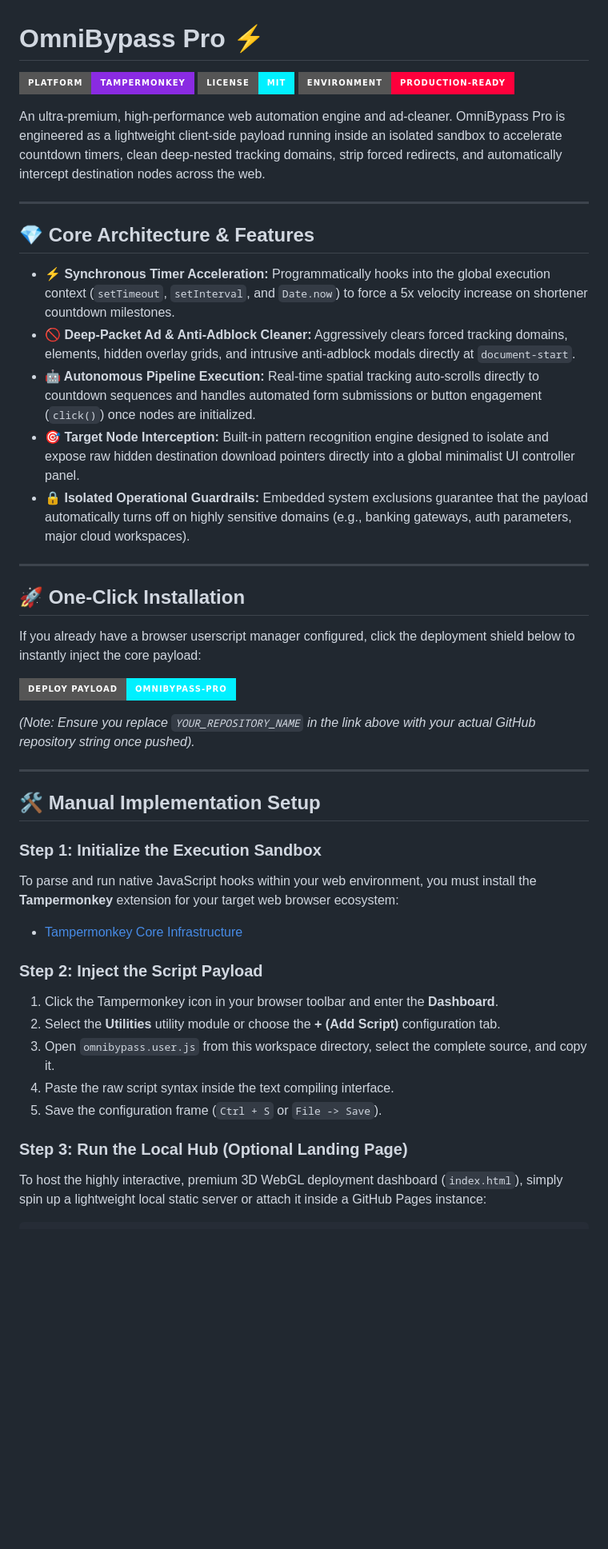
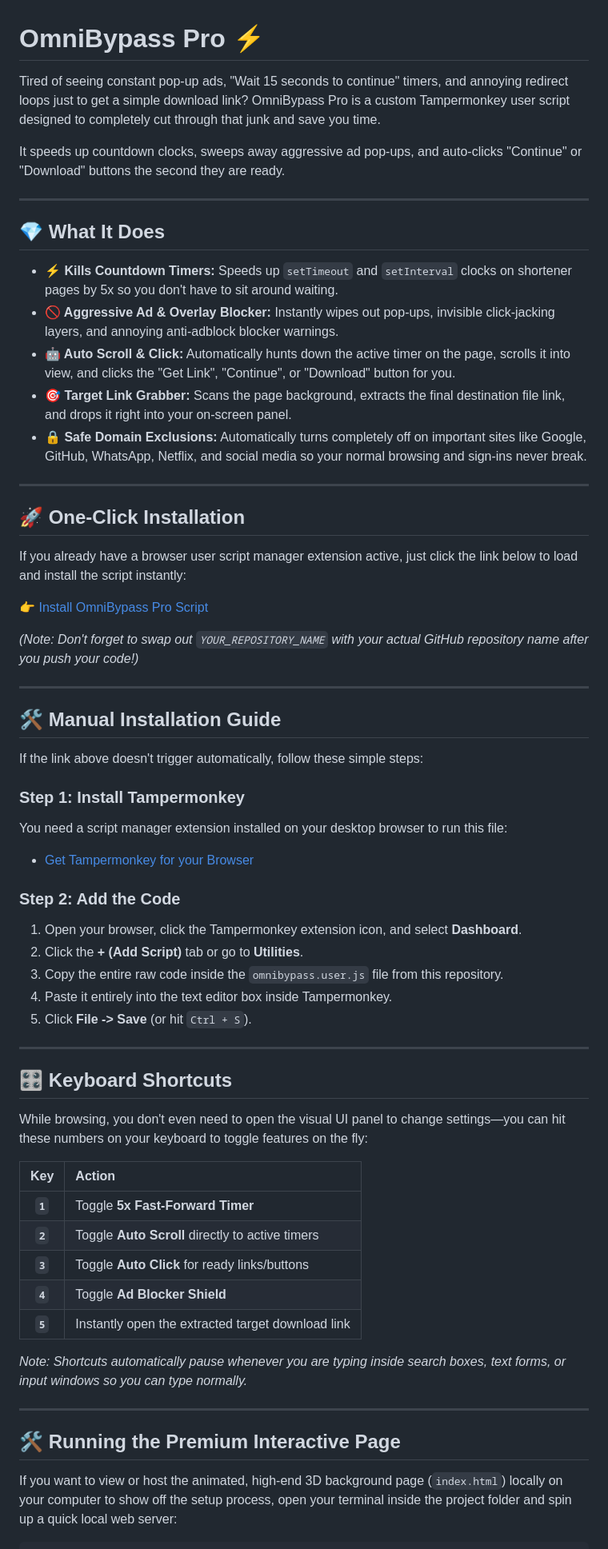
Before and after one commit to Akshat96af/omnibypass, a Markdown page: README.md, the part around one of its changes. Shown at 80% size. Drawn GitHub-style; badges without logos; blank space fills up the shorter version.

````diff
--- a/README.md
+++ b/README.md
@@ -1,46 +1,66 @@
 # OmniBypass Pro ⚡
 
-![Platform](https://img.shields.io/badge/Platform-Tampermonkey-8A2BE2?style=for-the-badge)
-![License](https://img.shields.io/badge/License-MIT-00F0FF?style=for-the-badge)
-![Stage](https://img.shields.io/badge/Environment-Production--Ready-FF003C?style=for-the-badge)
+Tired of seeing constant pop-up ads, "Wait 15 seconds to continue" timers, and annoying redirect loops just to get a simple download link? OmniBypass Pro is a custom Tampermonkey user script designed to completely cut through that junk and save you time.
 
-An ultra-premium, high-performance web automation engine and ad-cleaner. OmniBypass Pro is engineered as a lightweight client-side payload running inside an isolated sandbox to accelerate countdown timers, clean deep-nested tracking domains, strip forced redirects, and automatically intercept destination nodes across the web.
+It speeds up countdown clocks, sweeps away aggressive ad pop-ups, and auto-clicks "Continue" or "Download" buttons the second they are ready.
 
 ---
 
-## 💎 Core Architecture & Features
+## 💎 What It Does
 
-* **⚡ Synchronous Timer Acceleration:** Programmatically hooks into the global execution context (`setTimeout`, `setInterval`, and `Date.now`) to force a 5x velocity increase on shortener countdown milestones.
-* **🚫 Deep-Packet Ad & Anti-Adblock Cleaner:** Aggressively clears forced tracking domains, elements, hidden overlay grids, and intrusive anti-adblock modals directly at `document-start`.
-* **🤖 Autonomous Pipeline Execution:** Real-time spatial tracking auto-scrolls directly to countdown sequences and handles automated form submissions or button engagement (`click()`) once nodes are initialized.
-* **🎯 Target Node Interception:** Built-in pattern recognition engine designed to isolate and expose raw hidden destination download pointers directly into a global minimalist UI controller panel.
-* **🔒 Isolated Operational Guardrails:** Embedded system exclusions guarantee that the payload automatically turns off on highly sensitive domains (e.g., banking gateways, auth parameters, major cloud workspaces).
+* **⚡ Kills Countdown Timers:** Speeds up `setTimeout` and `setInterval` clocks on shortener pages by 5x so you don't have to sit around waiting.
+* **🚫 Aggressive Ad & Overlay Blocker:** Instantly wipes out pop-ups, invisible click-jacking layers, and annoying anti-adblock blocker warnings.
+* **🤖 Auto Scroll & Click:** Automatically hunts down the active timer on the page, scrolls it into view, and clicks the "Get Link", "Continue", or "Download" button for you.
+* **🎯 Target Link Grabber:** Scans the page background, extracts the final destination file link, and drops it right into your on-screen panel.
+* **🔒 Safe Domain Exclusions:** Automatically turns completely off on important sites like Google, GitHub, WhatsApp, Netflix, and social media so your normal browsing and sign-ins never break.
 
 ---
 
 ## 🚀 One-Click Installation
 
-If you already have a browser userscript manager configured, click the deployment shield below to instantly inject the core payload:
+If you already have a browser user script manager extension active, just click the link below to load and install the script instantly:
 
-[![Deploy OmniBypass Payload](https://img.shields.io/badge/Deploy_Payload-OmniBypass--Pro-00F0FF?style=for-the-badge&logo=visual-studio-code&logoColor=00F0FF)](https://raw.githubusercontent.com/akshat96af/YOUR_REPOSITORY_NAME/main/omnibypass.user.js)
+👉 [Install OmniBypass Pro Script](https://raw.githubusercontent.com/akshat96af/YOUR_REPOSITORY_NAME/main/omnibypass.user.js)
 
-*(Note: Ensure you replace `YOUR_REPOSITORY_NAME` in the link above with your actual GitHub repository string once pushed).*
+*(Note: Don't forget to swap out `YOUR_REPOSITORY_NAME` with your actual GitHub repository name after you push your code!)*
 
 ---
 
-## 🛠️ Manual Implementation Setup
+## 🛠️ Manual Installation Guide
 
-### Step 1: Initialize the Execution Sandbox
-To parse and run native JavaScript hooks within your web environment, you must install the **Tampermonkey** extension for your target web browser ecosystem:
-* [Tampermonkey Core Infrastructure](https://www.tampermonkey.net/)
+If the link above doesn't trigger automatically, follow these simple steps:
 
-### Step 2: Inject the Script Payload
-1. Click the Tampermonkey icon in your browser toolbar and enter the **Dashboard**.
-2. Select the **Utilities** utility module or choose the **+ (Add Script)** configuration tab.
-3. Open `omnibypass.user.js` from this workspace directory, select the complete source, and copy it.
-4. Paste the raw script syntax inside the text compiling interface.
-5. Save the configuration frame (`Ctrl + S` or `File -> Save`).
+### Step 1: Install Tampermonkey
+You need a script manager extension installed on your desktop browser to run this file:
+* [Get Tampermonkey for your Browser](https://www.tampermonkey.net/)
 
-### Step 3: Run the Local Hub (Optional Landing Page)
-To host the highly interactive, premium 3D WebGL deployment dashboard (`index.html`), simply spin up a lightweight local static server or attach it inside a GitHub Pages instance:
+### Step 2: Add the Code
+1. Open your browser, click the Tampermonkey extension icon, and select **Dashboard**.
+2. Click the **+ (Add Script)** tab or go to **Utilities**.
+3. Copy the entire raw code inside the `omnibypass.user.js` file from this repository.
+4. Paste it entirely into the text editor box inside Tampermonkey.
+5. Click **File -> Save** (or hit `Ctrl + S`).
+
+---
+
+## 🎛️ Keyboard Shortcuts
+
+While browsing, you don't even need to open the visual UI panel to change settings—you can hit these numbers on your keyboard to toggle features on the fly:
+
+| Key | Action |
+| :---: | :--- |
+| **`1`** | Toggle **5x Fast-Forward Timer** |
+| **`2`** | Toggle **Auto Scroll** directly to active timers |
+| **`3`** | Toggle **Auto Click** for ready links/buttons |
+| **`4`** | Toggle **Ad Blocker Shield** |
+| **`5`** | Instantly open the extracted target download link |
+
+*Note: Shortcuts automatically pause whenever you are typing inside search boxes, text forms, or input windows so you can type normally.*
+
+---
+
+## 🛠️ Running the Premium Interactive Page
+
+If you want to view or host the animated, high-end 3D background page (`index.html`) locally on your computer to show off the setup process, open your terminal inside the project folder and spin up a quick local web server:
+
 ```bash
````
Also changed, not shown: other parts of README.md (+1 -1 lines).
